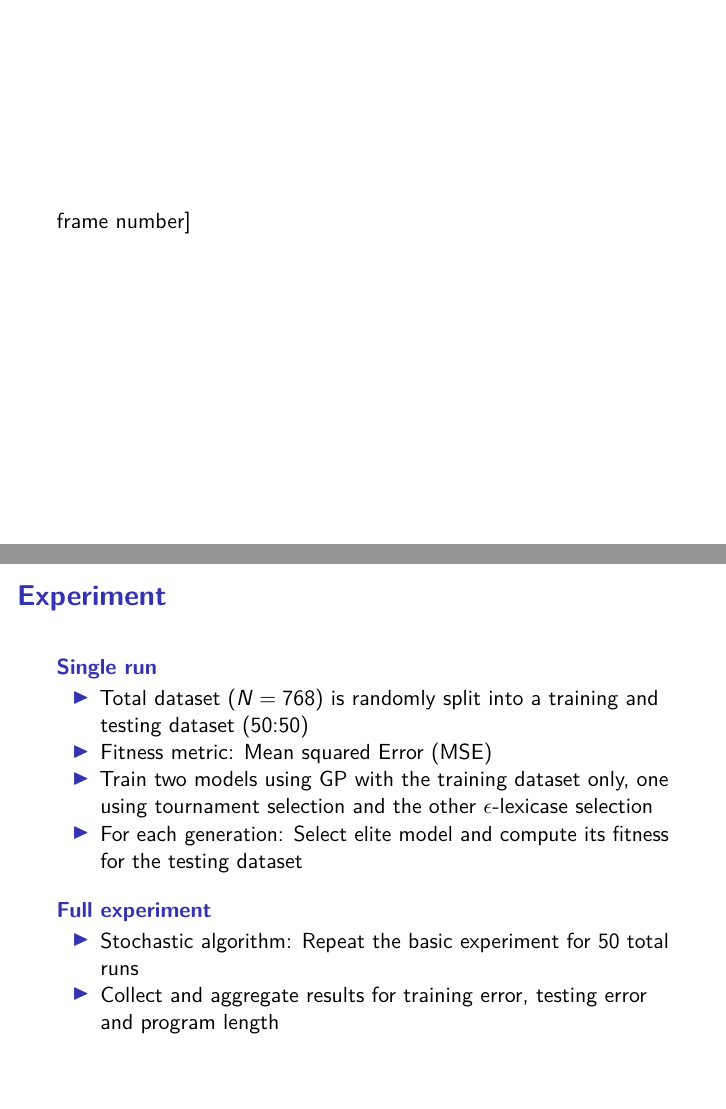
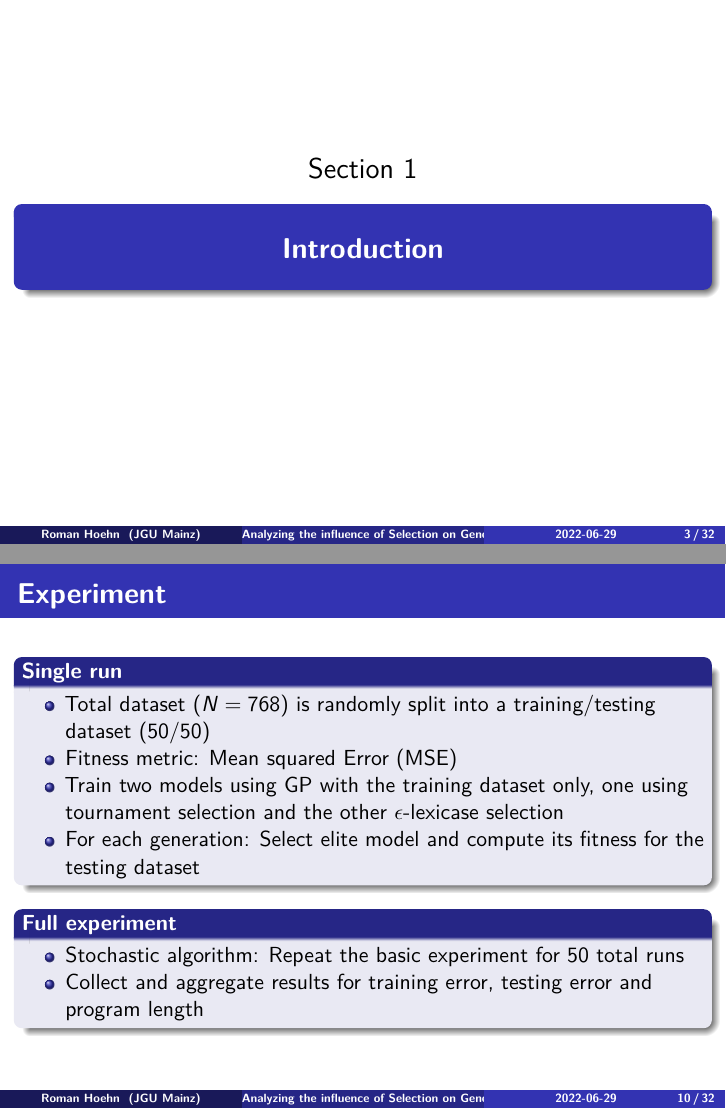
Before and after one commit to roman91DE/Analyzing-the-influence-of-Selection-on-Genetic-Programming, LaTeX slides (docs/rmd/presentation/slides.tex): pages 3 and 11 of 33 before the commit and pages 3 and 10 of 32 after it, joined at a grey line. Compiled offline with pdfLaTeX.

Commit message:
kinda done

```diff
--- a/docs/rmd/presentation/slides.tex
+++ b/docs/rmd/presentation/slides.tex
@@ -55,6 +55,7 @@
   \defaultfontfeatures{Scale=MatchLowercase}
   \defaultfontfeatures[\rmfamily]{Ligatures=TeX,Scale=1}
 \fi
+\usetheme[]{Madrid}
 \usefonttheme{structurebold}
 % Use upquote if available, for straight quotes in verbatim environments
 \IfFileExists{upquote.sty}{\usepackage{upquote}}{}
@@ -129,7 +130,7 @@
 \urlstyle{same} % disable monospaced font for URLs
 \hypersetup{
   pdftitle={Analyzing the influence of Selection on Genetic Programming's Generalization ability in Symbolic Regression},
-  pdfauthor={Roman Hoehn, B.Sc. Wirtschaftspaedagogik},
+  pdfauthor={Roman Hoehn},
   hidelinks,
   pdfcreator={LaTeX via pandoc}}
 
@@ -137,8 +138,9 @@
 Generalization ability in Symbolic Regression}
 \subtitle{A comparison of epsilon-lexicase Selection and Tournament
 Selection}
-\author{Roman Hoehn, B.Sc. Wirtschaftspaedagogik}
+\author{Roman Hoehn}
 \date{2022-06-29}
+\institute{JGU Mainz}
 
 \begin{document}
 \frame{\titlepage}
@@ -146,10 +148,6 @@ Selection}
 \begin{frame}[allowframebreaks]
   \tableofcontents[hideallsubsections]
 \end{frame}
-\begin{frame}
-\setbeamertemplate{footline}{[}frame number{]}
-\end{frame}
-
 \hypertarget{introduction}{%
 \section{Introduction}\label{introduction}}
 
@@ -291,8 +289,8 @@ y2 & Cooling Load \\
 \begin{itemize}
 \tightlist
 \item
-  Total dataset (\(N=768\)) is randomly split into a training and
-  testing dataset (50:50)
+  Total dataset (\(N=768\)) is randomly split into a training/testing
+  dataset (50/50)
 \item
   Fitness metric: Mean squared Error (MSE)
 \item
```
Also changed, not shown: docs/rmd/presentation/header.tex (+6 -2 lines), docs/rmd/presentation/slides.pdf, docs/rmd/presentation/slides.tex (4 more changed lines), 7 other files.
